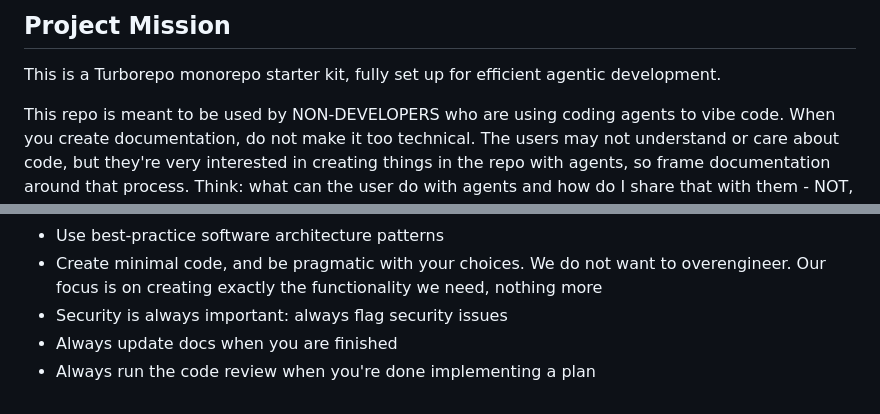
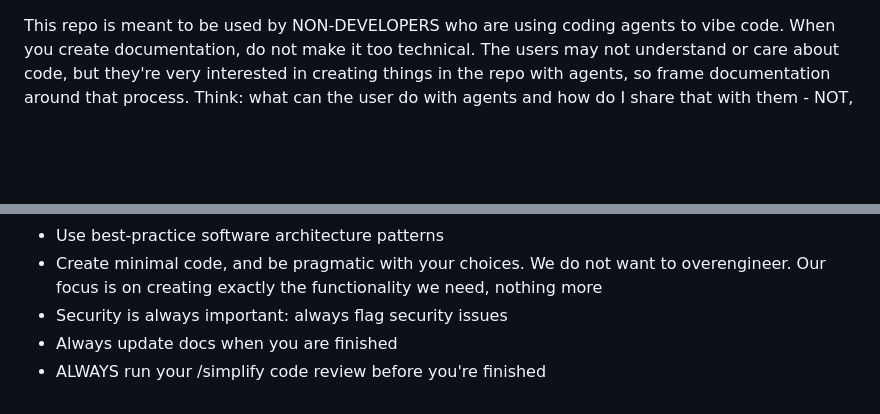
Before and after one commit to tylerdurrett/oneshot-dashboard, a Markdown page: AGENTS.md, 2 parts joined by grey strips. GitHub-like rendering; blank space fills up the shorter version.

Commit message:
Tweak Agents

```diff
--- a/AGENTS.md
+++ b/AGENTS.md
@@ -1,7 +1,3 @@
-## Project Mission
-
-This is a Turborepo monorepo starter kit, fully set up for efficient agentic development.
-
 This repo is meant to be used by NON-DEVELOPERS who are using coding agents to vibe code. When you create documentation, do not make it too technical. The users may not understand or care about code, but they're very interested in creating things in the repo with agents, so frame documentation around that process. Think: what can the user do with agents and how do I share that with them - NOT, how can the user code this. The exception to that is any AGENTS.md file like this - this is used exclusively by the agent.
 
 AGENTS.md should be VERY concise because it goes into every context
@@ -62,4 +58,4 @@ After schema changes (`packages/db/src/schema.ts`), `tsx watch` auto-restarts th
 - Create minimal code, and be pragmatic with your choices. We do not want to overengineer. Our focus is on creating exactly the functionality we need, nothing more
 - Security is always important: always flag security issues
 - Always update docs when you are finished
-- Always run the code review when you're done implementing a plan
+- ALWAYS run your /simplify code review before you're finished
```
